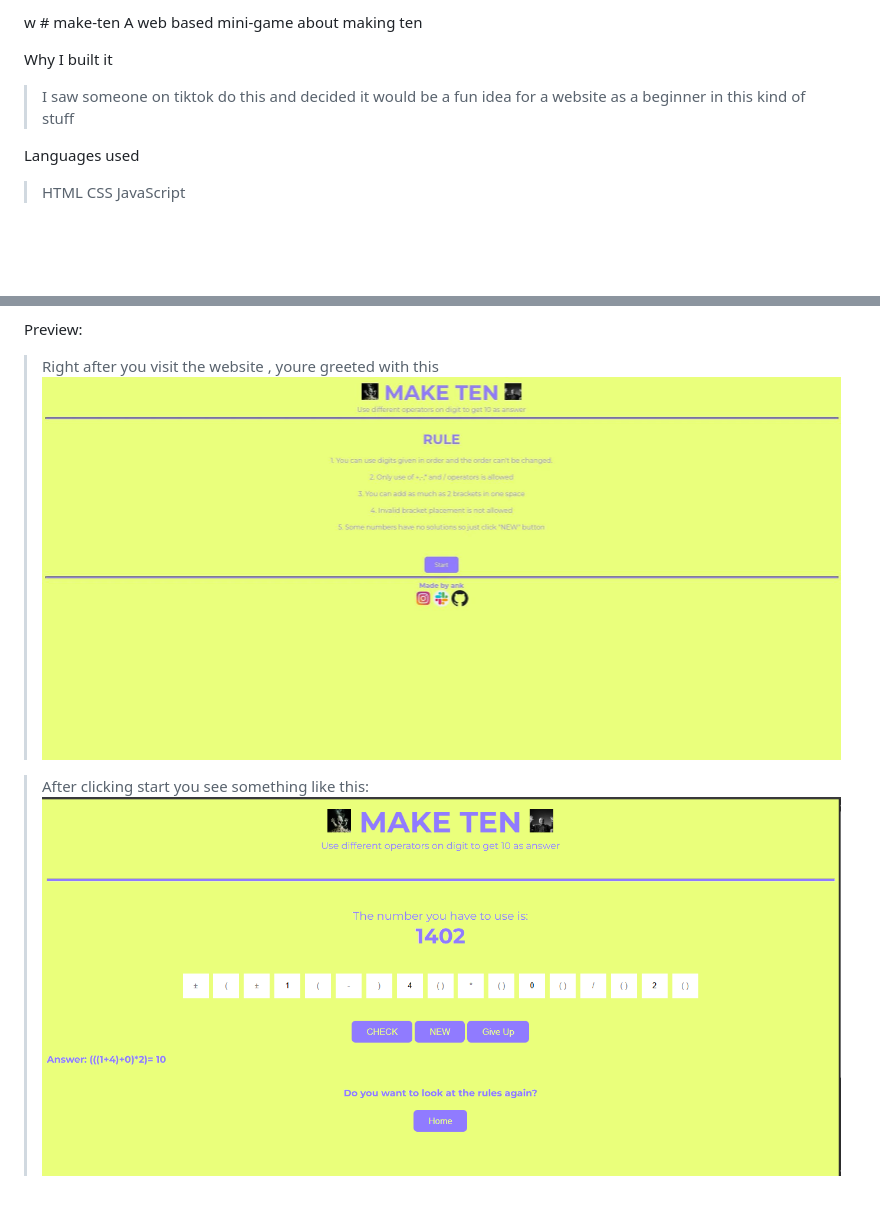
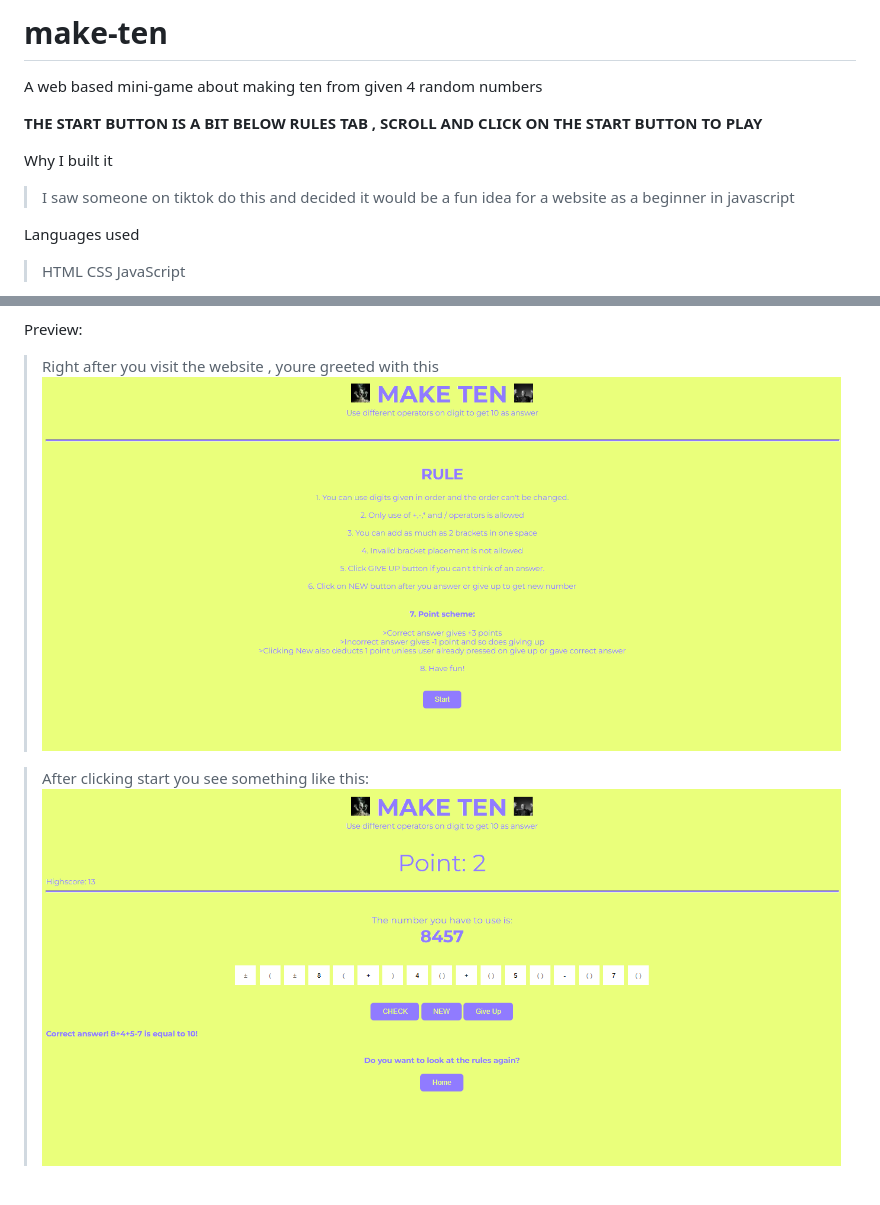
Before and after one commit to shimes18/make-ten, a Markdown page: README.md, 2 parts joined by grey strips. GitHub-like rendering; pictures changed too: images/image-1.png (added), images/image.png; blank space fills up the shorter version.

```diff
--- a/README.md
+++ b/README.md
@@ -1,8 +1,10 @@
-w # make-ten
-A web based mini-game about making ten
+# make-ten
+A web based mini-game about making ten from given 4 random numbers
+
+**THE START BUTTON IS A BIT BELOW RULES TAB , SCROLL AND CLICK ON THE START BUTTON TO PLAY**
 
 Why I built it
->I saw someone on tiktok do this and decided it would be a fun idea for a website as a beginner in this kind of stuff
+>I saw someone on tiktok do this and decided it would be a fun idea for a website as a beginner in javascript
 
 Languages used
 >HTML
@@ -24,7 +26,7 @@ AI usage:
 
 Preview:
 > Right after you visit the website , youre greeted with this
- ![Rules tab](images/IMG_20261021_224633_302.jpg)
+![Rule page](images/image.png)
 
 >After clicking start you see something like this:
-![Actual game](images/image.png)
+![Actual game page](images/image-1.png)
```
